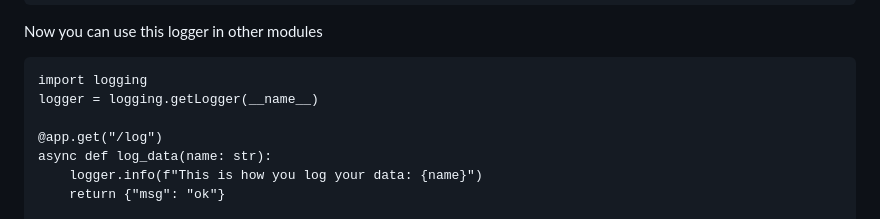
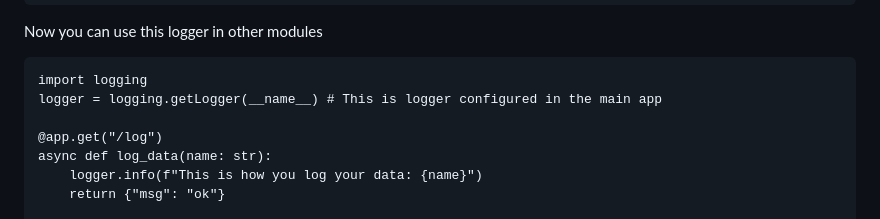
Before and after one commit to jaggannadhan/FastAPIForDummies, a Markdown page: README.md, the part around the change. Rendered like a GitHub page.

Commit message:
prettify

````diff
--- a/README.md
+++ b/README.md
@@ -146,7 +146,7 @@ logger = logging.getLogger(__name__)
 Now you can use this logger in other modules
 ```
 import logging
-logger = logging.getLogger(__name__)
+logger = logging.getLogger(__name__) # This is logger configured in the main app
 
 @app.get("/log")
 async def log_data(name: str):
````
